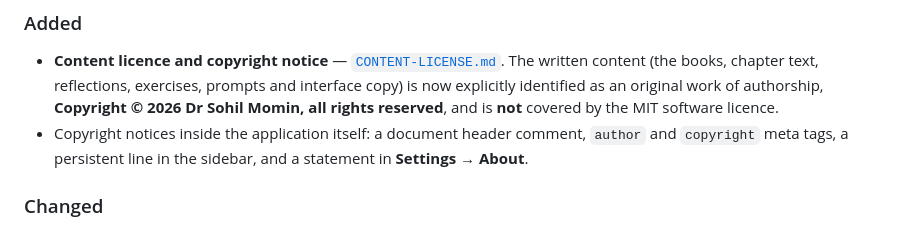
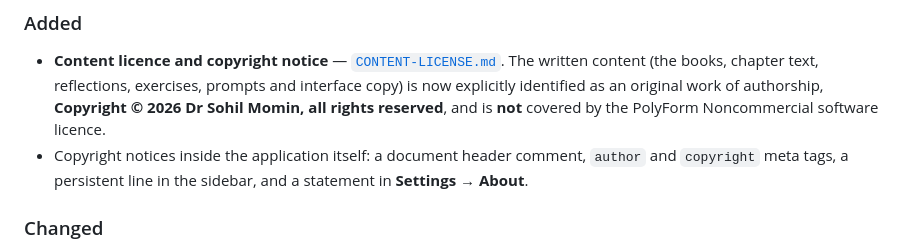
Before and after one commit to drsamonline/conqueror-os, a Markdown page: CHANGELOG.md, the part around the change. GitHub-like rendering.

Commit message:
licence: PolyForm Noncommercial 1.0.0 (CHANGELOG.md)

```diff
--- a/CHANGELOG.md
+++ b/CHANGELOG.md
@@ -32,7 +32,7 @@ and this project adheres to [Semantic Versioning](https://semver.org/spec/v2.0.0
   The written content (the books, chapter text, reflections, exercises, prompts
   and interface copy) is now explicitly identified as an original work of
   authorship, **Copyright © 2026 Dr Sohil Momin, all rights reserved**, and is
-  **not** covered by the MIT software licence.
+  **not** covered by the PolyForm Noncommercial software licence.
 - Copyright notices inside the application itself: a document header comment,
   `author` and `copyright` meta tags, a persistent line in the sidebar, and a
   statement in **Settings → About**.
```
